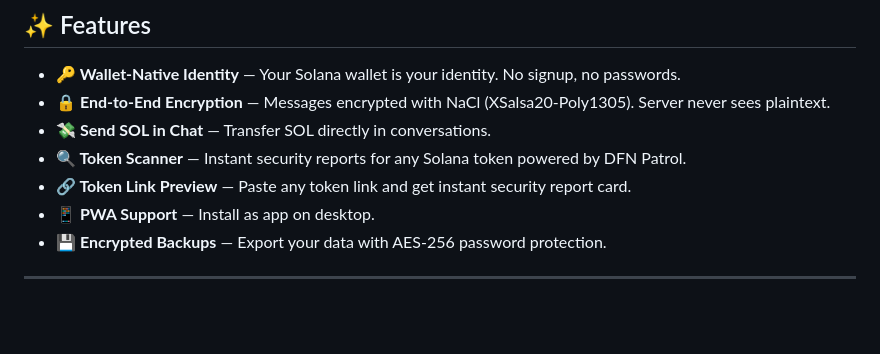
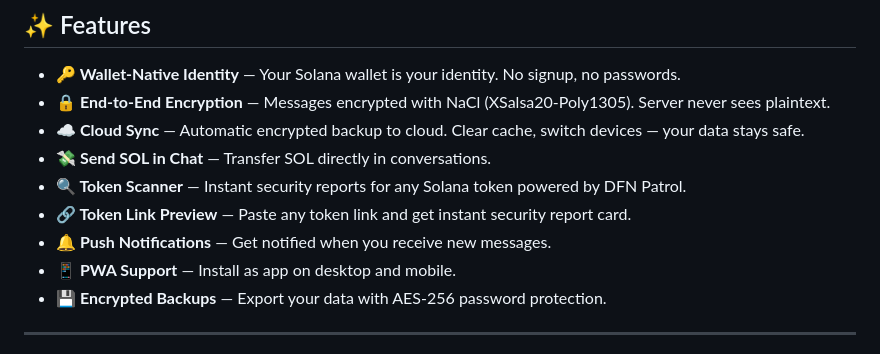
Before and after one commit to dfnwtf/solink, a Markdown page: README.md, the part around one of its changes. Drawn GitHub-style; blank space fills up the shorter version.

```diff
--- a/README.md
+++ b/README.md
@@ -21,10 +21,12 @@
 
 - **🔑 Wallet-Native Identity** — Your Solana wallet is your identity. No signup, no passwords.
 - **🔒 End-to-End Encryption** — Messages encrypted with NaCl (XSalsa20-Poly1305). Server never sees plaintext.
+- **☁️ Cloud Sync** — Automatic encrypted backup to cloud. Clear cache, switch devices — your data stays safe.
 - **💸 Send SOL in Chat** — Transfer SOL directly in conversations.
 - **🔍 Token Scanner** — Instant security reports for any Solana token powered by DFN Patrol.
 - **🔗 Token Link Preview** — Paste any token link and get instant security report card.
-- **📱 PWA Support** — Install as app on desktop.
+- **🔔 Push Notifications** — Get notified when you receive new messages.
+- **📱 PWA Support** — Install as app on desktop and mobile.
 - **💾 Encrypted Backups** — Export your data with AES-256 password protection.
 
 ---
```
Also changed, not shown: other parts of README.md (+9 -6 lines).
